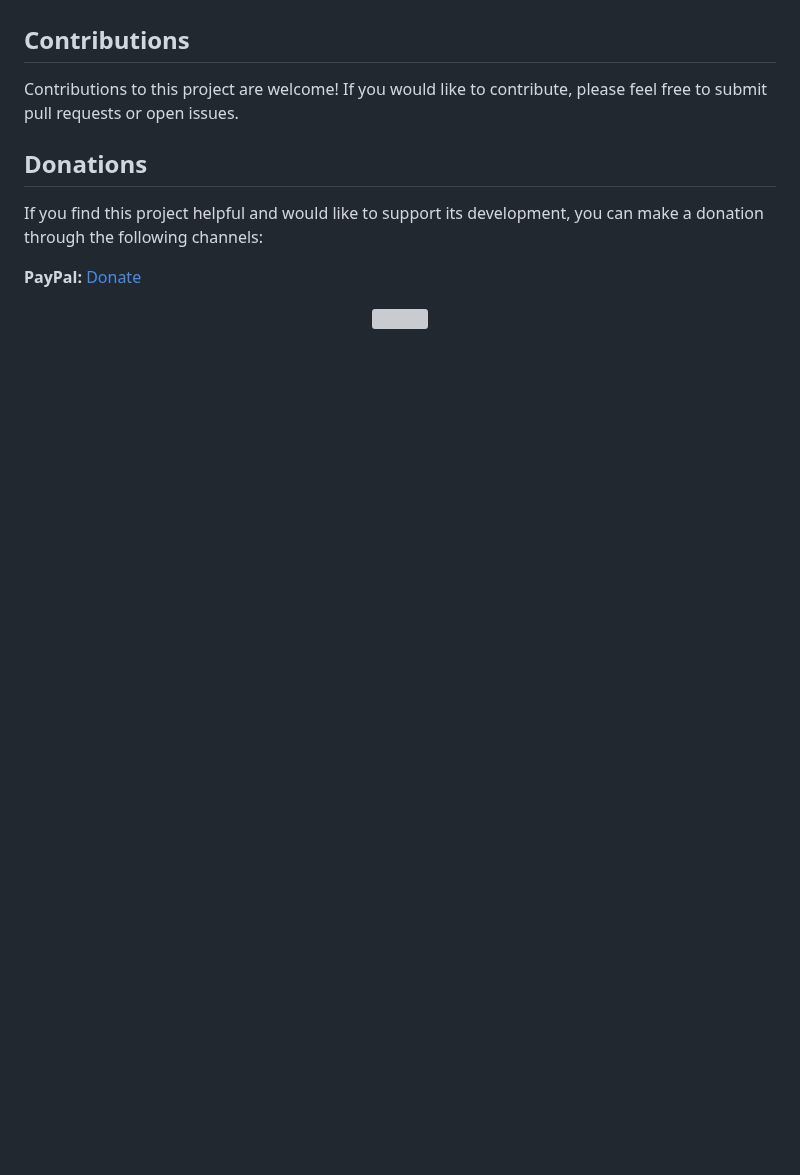
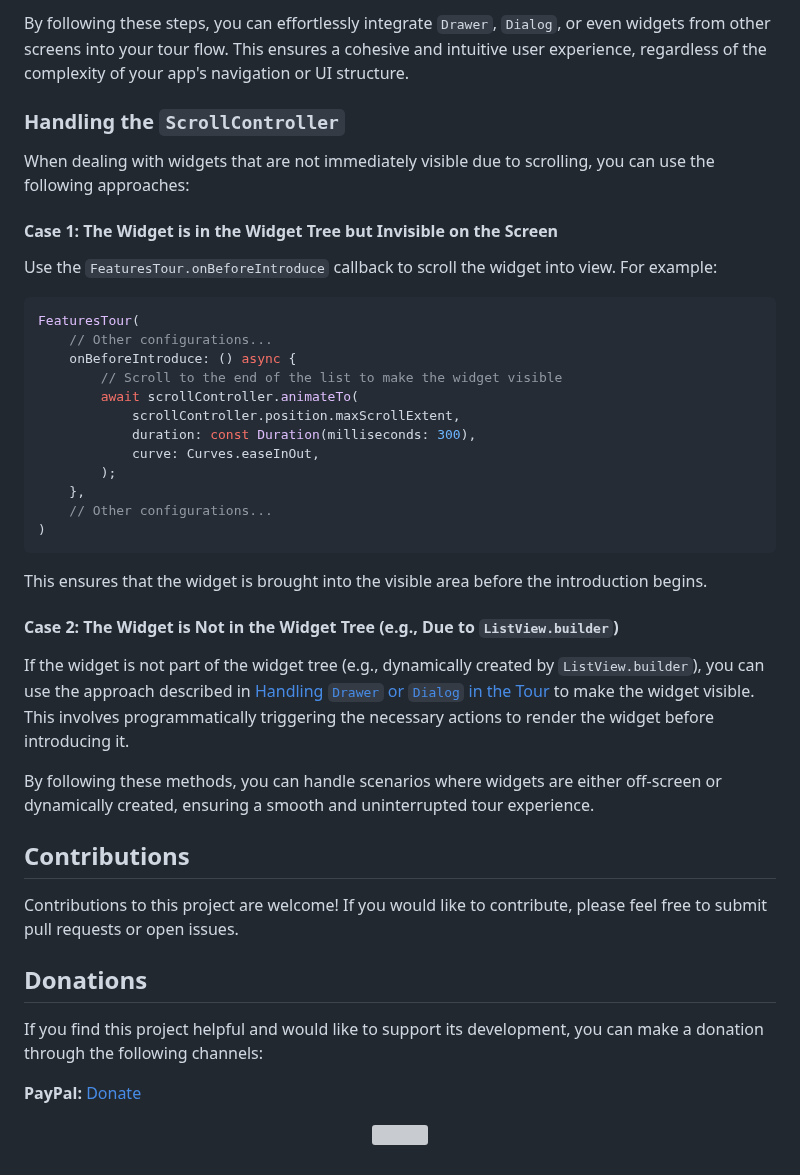
Before and after one commit to lamnhan066/features_tour, a Markdown page: README.md, the part around one of its changes. Rendered like a GitHub page; blank space fills up the shorter version; grey boxes are pictures that could not be loaded.

Commit message:
Add detailed tour flow and handling instructions to README

````diff
--- a/README.md
+++ b/README.md
@@ -109,3 +179,36 @@ With these steps, you can easily create a tour to showcase the features of your
+By following these steps, you can effortlessly integrate `Drawer`, `Dialog`, or even widgets from other screens into your tour flow. This ensures a cohesive and intuitive user experience, regardless of the complexity of your app's navigation or UI structure.
+
+### Handling the `ScrollController`
+
+When dealing with widgets that are not immediately visible due to scrolling, you can use the following approaches:
+
+#### Case 1: The Widget is in the Widget Tree but Invisible on the Screen
+
+Use the `FeaturesTour.onBeforeIntroduce` callback to scroll the widget into view. For example:
+
+```dart
+FeaturesTour(
+    // Other configurations...
+    onBeforeIntroduce: () async {
+        // Scroll to the end of the list to make the widget visible
+        await scrollController.animateTo(
+            scrollController.position.maxScrollExtent,
+            duration: const Duration(milliseconds: 300),
+            curve: Curves.easeInOut,
+        );
+    },
+    // Other configurations...
+)
+```
+
+This ensures that the widget is brought into the visible area before the introduction begins.
+
+#### Case 2: The Widget is Not in the Widget Tree (e.g., Due to `ListView.builder`)
+
+If the widget is not part of the widget tree (e.g., dynamically created by `ListView.builder`), you can use the approach described in [Handling `Drawer` or `Dialog` in the Tour](#handling-drawer-or-dialog-in-the-tour) to make the widget visible. This involves programmatically triggering the necessary actions to render the widget before introducing it.
+
+By following these methods, you can handle scenarios where widgets are either off-screen or dynamically created, ensuring a smooth and uninterrupted tour experience.
+
 ## Contributions
 
 Contributions to this project are welcome! If you would like to contribute, please feel free to submit pull requests or open issues.
````
Also changed, not shown: other parts of README.md (+70 -0 lines).
